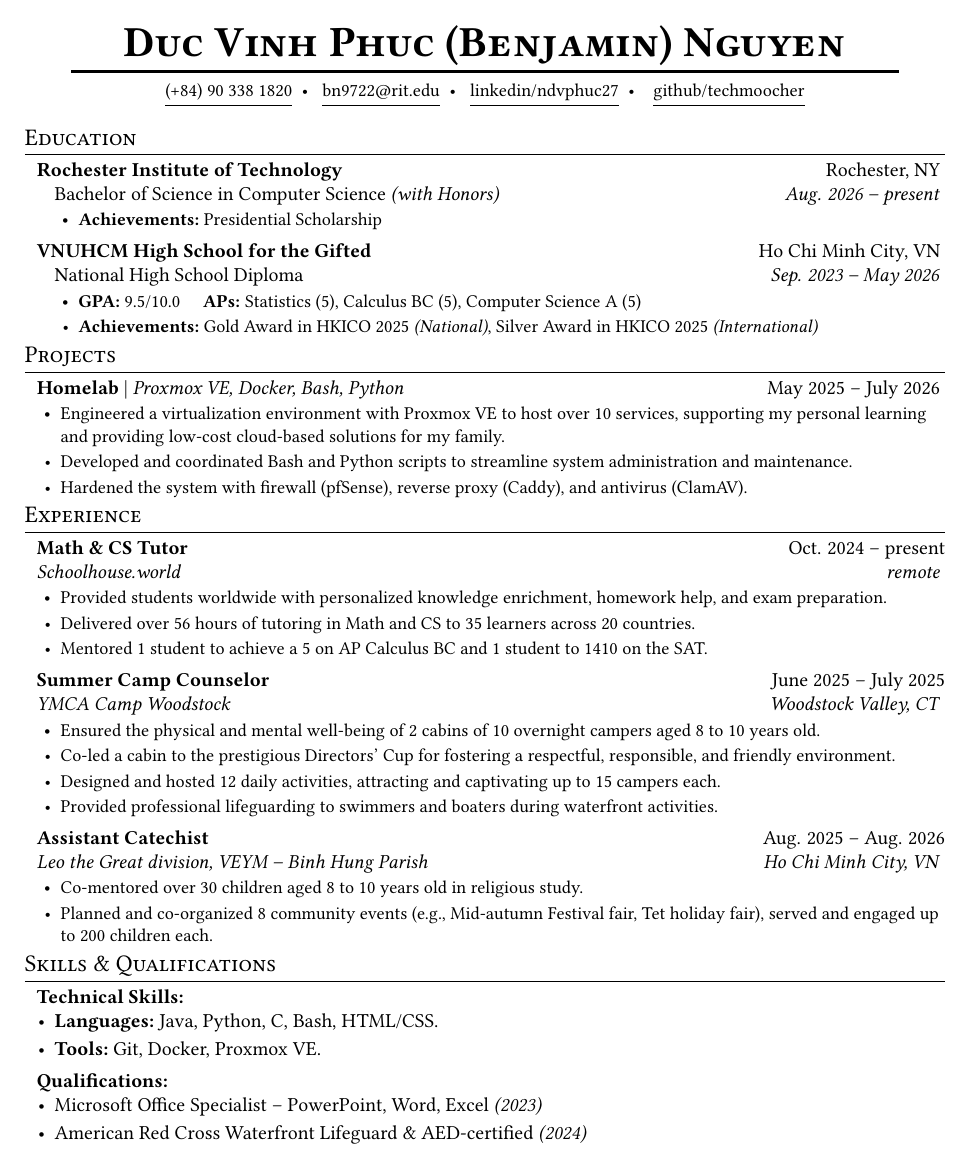
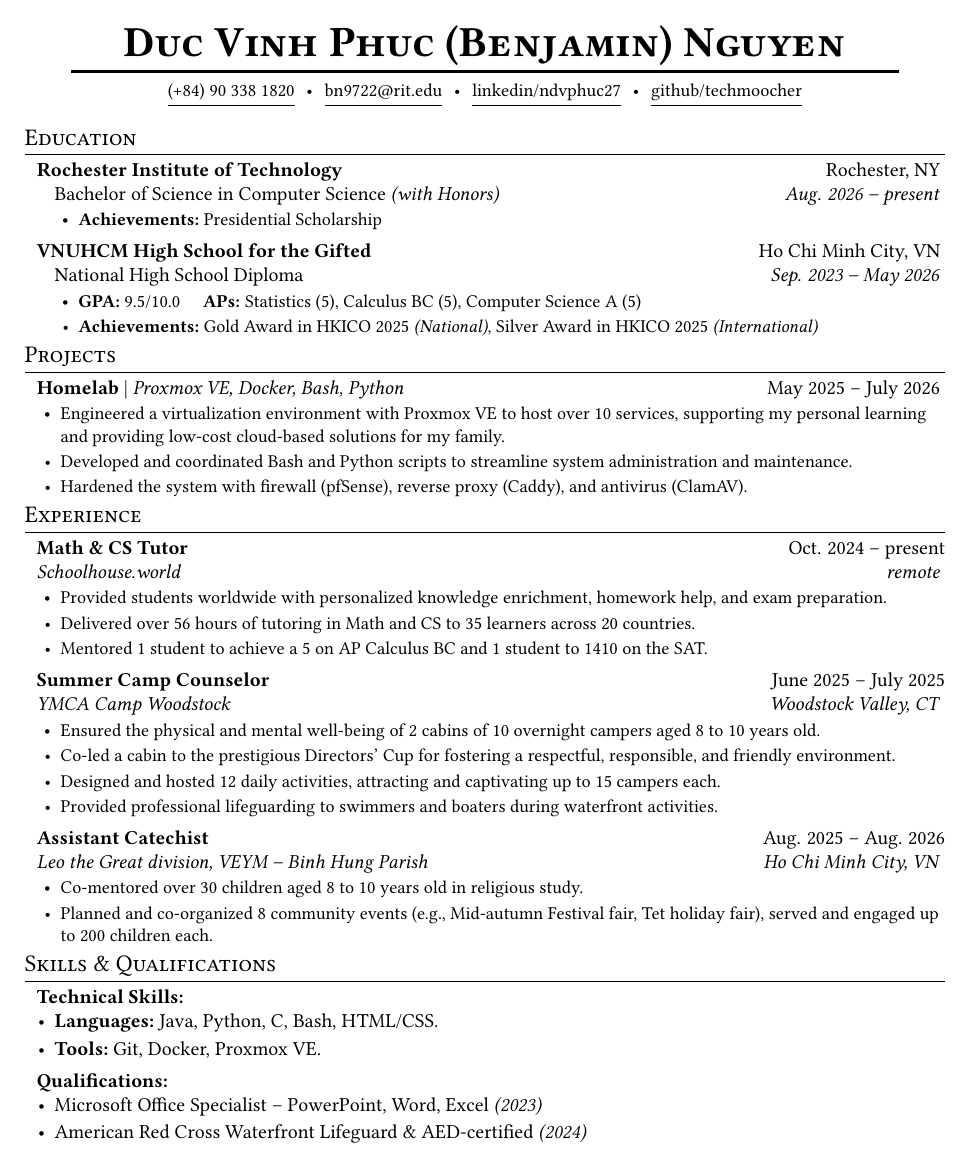
Before and after one commit to techmoocher/resume, a LaTeX CV ([RESUME]_Phuc-Benjamin-Nguyen.tex): the whole page. Compiled offline with pdfLaTeX.

Commit message:
fix: uneven spacing in header

```diff
--- a/[RESUME]_Phuc-Benjamin-Nguyen.tex
+++ b/[RESUME]_Phuc-Benjamin-Nguyen.tex
@@ -7,26 +7,28 @@
 \documentclass[letterpaper, 12pt]{article}
 
 %%% --- PACKAGES --- %%%
-\usepackage{lmodern}
+\usepackage[T1]{fontenc}
+\usepackage[utf8]{inputenc}
+
 \usepackage{fancyhdr}
 \usepackage{titlesec}
 \usepackage{enumitem}
 % \usepackage{tabularx}
 
+\usepackage[margin=0.4in]{geometry}
 \usepackage[english]{babel}
-\usepackage[margin=0.4in]{geometry}
+% \usepackage[hidelinks]{hyperref}
+\usepackage[colorlinks=true, urlcolor=black, linkcolor=black]{hyperref}
 \usepackage[dvipsnames]{xcolor}
-\usepackage[hidelinks]{hyperref}
 
+\usepackage{lmodern}
 \usepackage{libertinus}
-\usepackage[T1]{fontenc}
 
 %%% --- DOCUMENT SETUP --- %%%
+\input{glyphtounicode}
 \pdfgentounicode=1
 
 \color{black}
-
-\urlstyle{same}
 
 \pagestyle{fancy}
 \fancyhf{}
@@ -34,12 +36,12 @@
 \renewcommand{\headrulewidth}{0pt}
 \renewcommand{\footrulewidth}{0pt}
 
-% \addtolength{\textwidth}{1.0in}
-
 \raggedbottom
 \raggedright
 \setlength\parindent{0in}
 \setlength\parskip{0.1in}
+
+\urlstyle{same}
 
 \titleformat{\section}{
     \vspace{-1.5em}
@@ -130,18 +133,18 @@
 %     \item\fontsize{11pt}{13pt}\selectfont{#1} \vspace{-0.2em}
 % }
 
-\newcommand{\mailto}[3]{
+\newcommand{\mailto}[3]{%
     \href{mailto:#1@#2.#3}{\underline{\strut #1@#2.#3}}%
 }
 
-\newcommand{\hreftoprofile}[4][]{
-    \begingroup
-    \ifx &#1&
+\newcommand{\hreftoprofile}[4][]{%
+    \begingroup%
+    \ifx &#1&%
         \href{https://#2.#3/#4}{\underline{\strut #2/#4}}%
-    \else
+    \else%
         \href{https://#2.#3/#1/#4}{\underline{\strut #2/#4}}%
-    \fi
-    \endgroup
+    \fi%
+    \endgroup%
 }
 
 %%% --- MAIN DOCUMENT --- %%%
@@ -159,11 +162,11 @@
     \fontsize{11pt}{13pt}\selectfont{
         \makebox[\textwidth][c]{
             \href{tel:+84903381820}{\underline{\strut (+84) 90 338 1820}}
-            \;\textbullet\;
+            \hspace{0.4em}\textbullet\hspace{0.4em}
             \mailto{bn9722}{rit}{edu}
-            \;\textbullet\;
+            \hspace{0.4em}\textbullet\hspace{0.4em}
             \hreftoprofile[in]{linkedin}{com}{ndvphuc27}
-            \;\textbullet\;
+            \hspace{0.4em}\textbullet\hspace{0.4em}
             \hreftoprofile{github}{com}{techmoocher}
             % \;\textbullet\;
             % \href{https://www.techmoocher.com}{\underline{\strut techmoocher.com}}
```
Also changed, not shown: [RESUME]_Phuc-Benjamin-Nguyen.pdf, [RESUME]_Phuc-Benjamin-Nguyen.tex (5 more changed lines).
